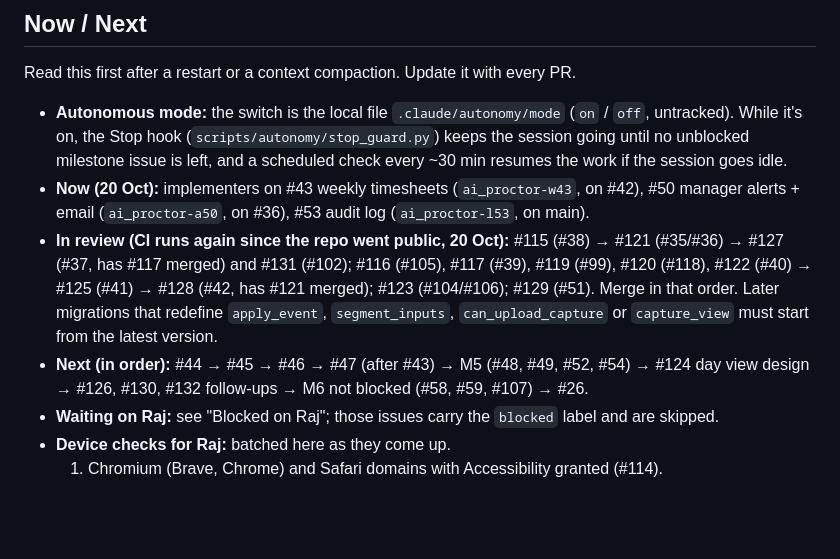
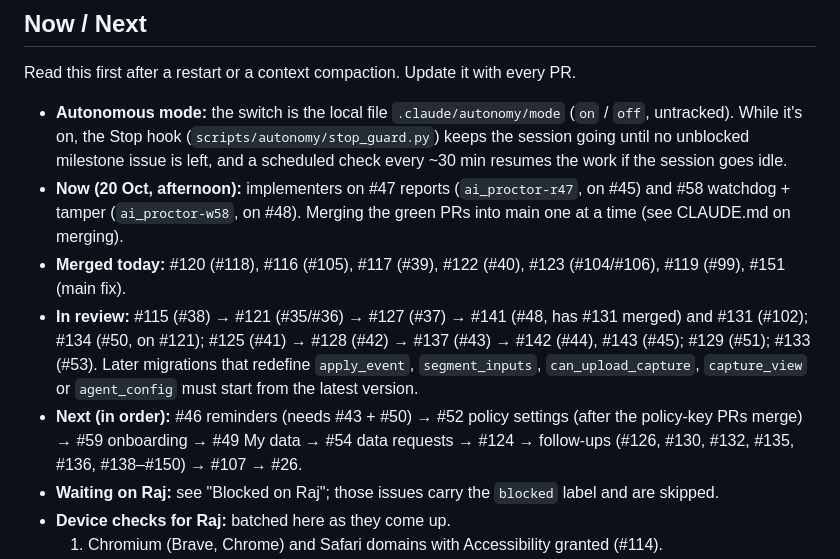
Before and after one commit to rajgaur98/ai_proctor, a Markdown page: docs/progress.md, the part around the change. GitHub-like rendering; blank space fills up the shorter version.

```diff
--- a/docs/progress.md
+++ b/docs/progress.md
@@ -9,9 +9,10 @@ _Last updated: 20 Oct 2026. M0–M2 built and merged; M3–M5 next._
 Read this first after a restart or a context compaction. Update it with every PR.
 
 - **Autonomous mode:** the switch is the local file `.claude/autonomy/mode` (`on` / `off`, untracked). While it's on, the Stop hook (`scripts/autonomy/stop_guard.py`) keeps the session going until no unblocked milestone issue is left, and a scheduled check every ~30 min resumes the work if the session goes idle.
-- **Now (20 Oct):** implementers on #43 weekly timesheets (`ai_proctor-w43`, on #42), #50 manager alerts + email (`ai_proctor-a50`, on #36), #53 audit log (`ai_proctor-l53`, on main).
-- **In review (CI runs again since the repo went public, 20 Oct):** #115 (#38) → #121 (#35/#36) → #127 (#37, has #117 merged) and #131 (#102); #116 (#105), #117 (#39), #119 (#99), #120 (#118), #122 (#40) → #125 (#41) → #128 (#42, has #121 merged); #123 (#104/#106); #129 (#51). Merge in that order. Later migrations that redefine `apply_event`, `segment_inputs`, `can_upload_capture` or `capture_view` must start from the latest version.
-- **Next (in order):** #44 → #45 → #46 → #47 (after #43) → M5 (#48, #49, #52, #54) → #124 day view design → #126, #130, #132 follow-ups → M6 not blocked (#58, #59, #107) → #26.
+- **Now (20 Oct, afternoon):** implementers on #47 reports (`ai_proctor-r47`, on #45) and #58 watchdog + tamper (`ai_proctor-w58`, on #48). Merging the green PRs into main one at a time (see CLAUDE.md on merging).
+- **Merged today:** #120 (#118), #116 (#105), #117 (#39), #122 (#40), #123 (#104/#106), #119 (#99), #151 (main fix).
+- **In review:** #115 (#38) → #121 (#35/#36) → #127 (#37) → #141 (#48, has #131 merged) and #131 (#102); #134 (#50, on #121); #125 (#41) → #128 (#42) → #137 (#43) → #142 (#44), #143 (#45); #129 (#51); #133 (#53). Later migrations that redefine `apply_event`, `segment_inputs`, `can_upload_capture`, `capture_view` or `agent_config` must start from the latest version.
+- **Next (in order):** #46 reminders (needs #43 + #50) → #52 policy settings (after the policy-key PRs merge) → #59 onboarding → #49 My data → #54 data requests → #124 → follow-ups (#126, #130, #132, #135, #136, #138–#150) → #107 → #26.
 - **Waiting on Raj:** see "Blocked on Raj"; those issues carry the `blocked` label and are skipped.
 - **Device checks for Raj:** batched here as they come up.
   1. Chromium (Brave, Chrome) and Safari domains with Accessibility granted (#114).
```
Also changed, not shown: CLAUDE.md (+1 -0 lines).
